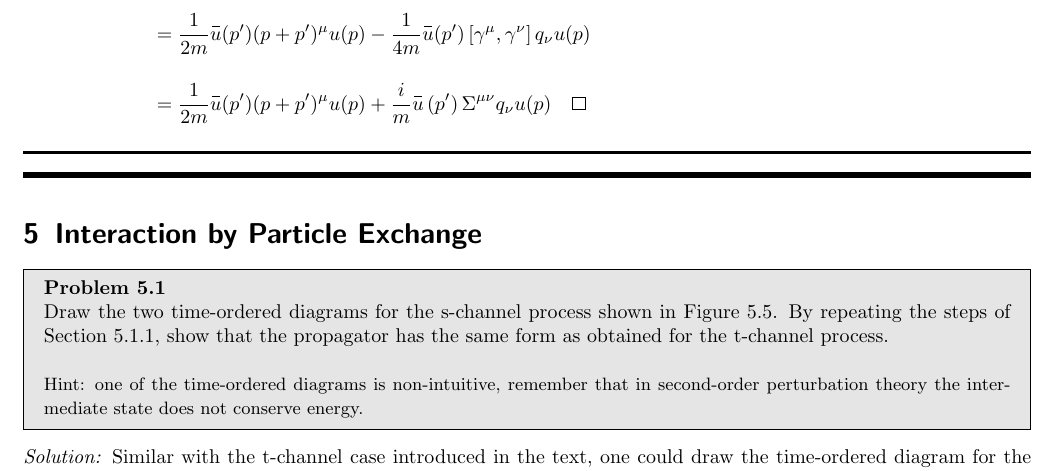
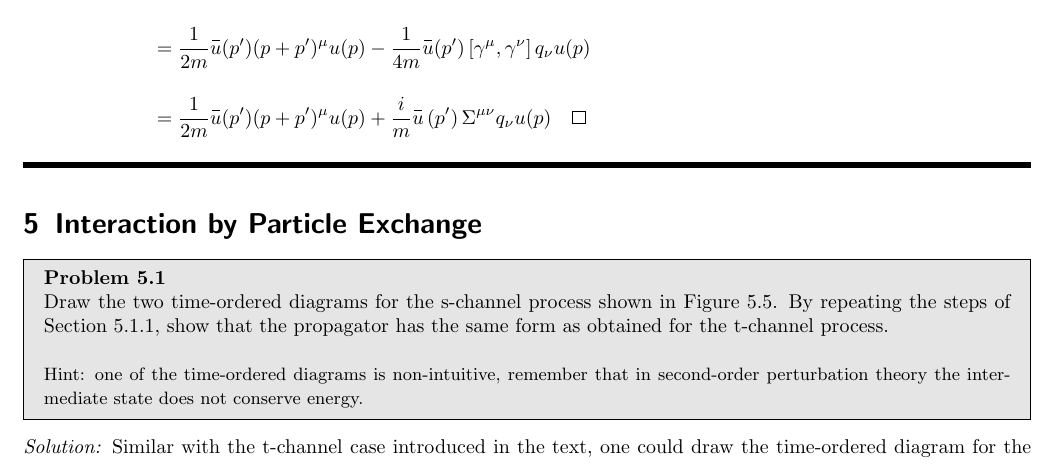
Before and after one commit to youngwan-kim/ParticlePhysicsStudy, a LaTeX document (main.tex, which reads Sections/Ch4.tex): part of page 23 of 25, cut so that both start at the same text. Compiled offline with pdfLaTeX.

Commit message:
Ch2,Ch4 minor tweaks

```diff
--- a/Sections/Ch4.tex
+++ b/Sections/Ch4.tex
@@ -665,6 +665,5 @@ Plugging (\ref{4.15.8}) into (\ref{4.15.5}) but splitting the first term into ha
 \end{align}
 \end{solution}
 
-\noindent\rule{7in}{1.5pt}
 
 %%%%%%%%%%%%%%%%%%%%%%%%%%%%%%%%%%%%%%%%%%%%%%%%%%%%%%%%%%%%%%%%%%%%%%%%%%%%%%%%%%%%%%%%%%%%%%%%%%%%%%%%%%%%%%%%%%%%%%%%%%%%%%%%%%%%%%%%
```
Also changed, not shown: Sections/Ch2.tex (+1 -0 lines).
